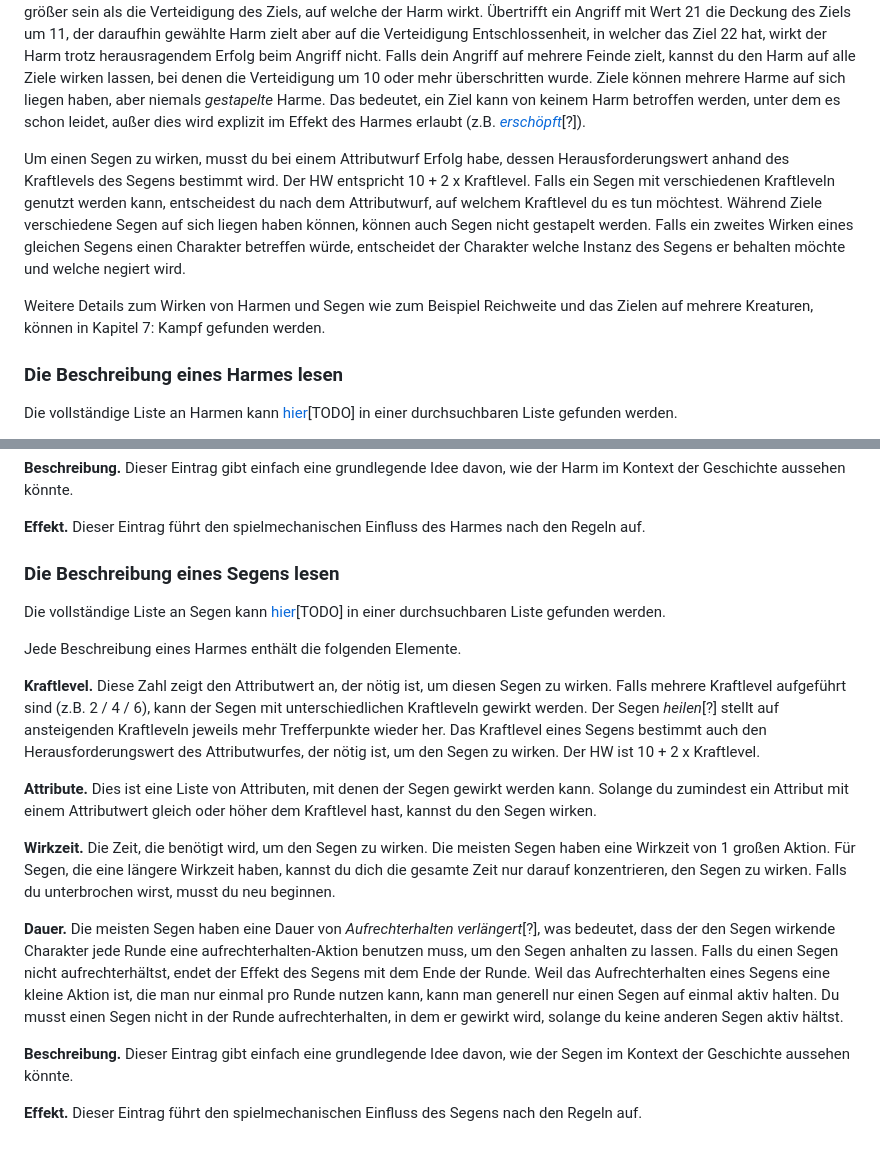
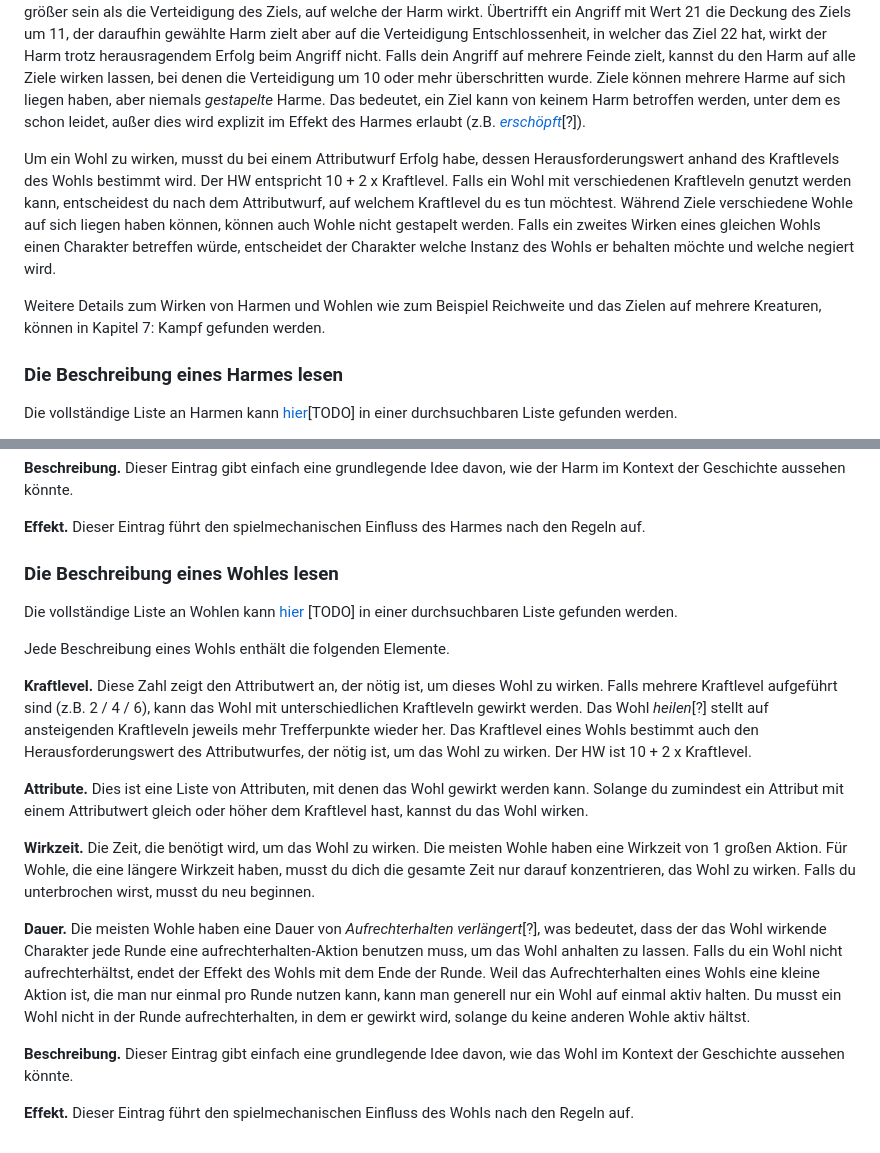
Before and after one commit to Mambouna/openlegend-de, a Markdown page: src/Kapitel-3_Flueche-und-Segen.md, 2 parts joined by grey strips. Rendered like a GitHub page.

Commit message:
Changed Fluch to Harm and Segen to Wohl in chapters 1 to 3.

```diff
--- a/src/Kapitel-3_Flueche-und-Segen.md
+++ b/src/Kapitel-3_Flueche-und-Segen.md
@@ -13,9 +13,9 @@ Weil Open Legend darauf bedacht ist, Spielmechaniken von der Geschichte zu trenn
 ## Harme und Wohle wirken
 Um einen Harm zu wirken, ist die primäre Methode, bei einem passenden Attributwurf mit einem Verteidigungswert deines Ziels als Herausforderungwert des Wurfes (wie in der Beschreibung des Harms angegeben), Erfolg zu haben. Eine alternative Methode ist es, einen erfolgreichen Angriff durchzuführen, der die Verteidigung des Ziels um 10 oder mehr übertrifft. Wenn das passiert, kannst du einen Harm des Kraftlevels gleich oder kleiner des Attributs, das für die Attacke eingesetzt wurde, wirken. Damit der Harm wirkt, muss der ursprüngliche Angriffswurf, der mehr als 10 über der Verteidigung des Ziels lag, auch größer sein als die Verteidigung des Ziels, auf welche der Harm wirkt. Übertrifft ein Angriff mit Wert 21 die Deckung des Ziels um 11, der daraufhin gewählte Harm zielt aber auf die Verteidigung Entschlossenheit, in welcher das Ziel 22 hat, wirkt der Harm trotz herausragendem Erfolg beim Angriff nicht. Falls dein Angriff auf mehrere Feinde zielt, kannst du den Harm auf alle Ziele wirken lassen, bei denen die Verteidigung um 10 oder mehr überschritten wurde. Ziele können mehrere Harme auf sich liegen haben, aber niemals *gestapelte* Harme. Das bedeutet, ein Ziel kann von keinem Harm betroffen werden, unter dem es schon leidet, außer dies wird explizit im Effekt des Harmes erlaubt (z.B. [*erschöpft*](http://www.openlegendrpg.com/banes/fatigued)[?]).
 
-Um einen Segen zu wirken, musst du bei einem Attributwurf Erfolg habe, dessen Herausforderungswert anhand des Kraftlevels des Segens bestimmt wird. Der HW entspricht 10 + 2 x Kraftlevel. Falls ein Segen mit verschiedenen Kraftleveln genutzt werden kann, entscheidest du nach dem Attributwurf, auf welchem Kraftlevel du es tun möchtest. Während Ziele verschiedene Segen auf sich liegen haben können, können auch Segen nicht gestapelt werden. Falls ein zweites Wirken eines gleichen Segens einen Charakter betreffen würde, entscheidet der Charakter welche Instanz des Segens er behalten möchte und welche negiert wird.
+Um ein Wohl zu wirken, musst du bei einem Attributwurf Erfolg habe, dessen Herausforderungswert anhand des Kraftlevels des Wohls bestimmt wird. Der HW entspricht 10 + 2 x Kraftlevel. Falls ein Wohl mit verschiedenen Kraftleveln genutzt werden kann, entscheidest du nach dem Attributwurf, auf welchem Kraftlevel du es tun möchtest. Während Ziele verschiedene Wohle auf sich liegen haben können, können auch Wohle nicht gestapelt werden. Falls ein zweites Wirken eines gleichen Wohls einen Charakter betreffen würde, entscheidet der Charakter welche Instanz des Wohls er behalten möchte und welche negiert wird.
 
-Weitere Details zum Wirken von Harmen und Segen wie zum Beispiel Reichweite und das Zielen auf mehrere Kreaturen, können in Kapitel 7: Kampf gefunden werden.
+Weitere Details zum Wirken von Harmen und Wohlen wie zum Beispiel Reichweite und das Zielen auf mehrere Kreaturen, können in Kapitel 7: Kampf gefunden werden.
 ### Die Beschreibung eines Harmes lesen
 Die vollständige Liste an Harmen kann [hier](http://openlegendrpg.com/banes)[TODO] in einer durchsuchbaren Liste gefunden werden.
 
@@ -32,19 +32,19 @@ Jede Beschreibung eines Harmes enthält die folgenden Elemente.
 **Beschreibung.** Dieser Eintrag gibt einfach eine grundlegende Idee davon, wie der Harm im Kontext der Geschichte aussehen könnte.
 
 **Effekt.** Dieser Eintrag führt den spielmechanischen Einfluss des Harmes nach den Regeln auf.
-### Die Beschreibung eines Segens lesen
-Die vollständige Liste an Segen kann [hier](http://openlegendrpg.com/boons)[TODO] in einer durchsuchbaren Liste gefunden werden.
+### Die Beschreibung eines Wohles lesen
+Die vollständige Liste an Wohlen kann [hier](http://openlegendrpg.com/boons) [TODO] in einer durchsuchbaren Liste gefunden werden.
 
-Jede Beschreibung eines Harmes enthält die folgenden Elemente.
+Jede Beschreibung eines Wohls enthält die folgenden Elemente.
 
-**Kraftlevel.** Diese Zahl zeigt den Attributwert an, der nötig ist, um diesen Segen zu wirken. Falls mehrere Kraftlevel aufgeführt sind (z.B. 2 / 4 / 6), kann der Segen mit unterschiedlichen Kraftleveln gewirkt werden. Der Segen *heilen*[?] stellt auf ansteigenden Kraftleveln jeweils mehr Trefferpunkte wieder her. Das Kraftlevel eines Segens bestimmt auch den Herausforderungswert des Attributwurfes, der nötig ist, um den Segen zu wirken. Der HW ist 10 + 2 x Kraftlevel.
+**Kraftlevel.** Diese Zahl zeigt den Attributwert an, der nötig ist, um dieses Wohl zu wirken. Falls mehrere Kraftlevel aufgeführt sind (z.B. 2 / 4 / 6), kann das Wohl mit unterschiedlichen Kraftleveln gewirkt werden. Das Wohl *heilen*[?] stellt auf ansteigenden Kraftleveln jeweils mehr Trefferpunkte wieder her. Das Kraftlevel eines Wohls bestimmt auch den Herausforderungswert des Attributwurfes, der nötig ist, um das Wohl zu wirken. Der HW ist 10 + 2 x Kraftlevel.
 
-**Attribute.** Dies ist eine Liste von Attributen, mit denen der Segen gewirkt werden kann. Solange du zumindest ein Attribut mit einem Attributwert gleich oder höher dem Kraftlevel hast, kannst du den Segen wirken.
+**Attribute.** Dies ist eine Liste von Attributen, mit denen das Wohl gewirkt werden kann. Solange du zumindest ein Attribut mit einem Attributwert gleich oder höher dem Kraftlevel hast, kannst du das Wohl wirken.
 
-**Wirkzeit.** Die Zeit, die benötigt wird, um den Segen zu wirken. Die meisten Segen haben eine Wirkzeit von 1 großen Aktion. Für Segen, die eine längere Wirkzeit haben, kannst du dich die gesamte Zeit nur darauf konzentrieren, den Segen zu wirken. Falls du unterbrochen wirst, musst du neu beginnen.
+**Wirkzeit.** Die Zeit, die benötigt wird, um das Wohl zu wirken. Die meisten Wohle haben eine Wirkzeit von 1 großen Aktion. Für Wohle, die eine längere Wirkzeit haben, musst du dich die gesamte Zeit nur darauf konzentrieren, das Wohl zu wirken. Falls du unterbrochen wirst, musst du neu beginnen.
 
-**Dauer.** Die meisten Segen haben eine Dauer von *Aufrechterhalten verlängert*[?], was bedeutet, dass der den Segen wirkende Charakter jede Runde eine aufrechterhalten-Aktion benutzen muss, um den Segen anhalten zu lassen. Falls du einen Segen nicht aufrechterhältst, endet der Effekt des Segens mit dem Ende der Runde. Weil das Aufrechterhalten eines Segens eine kleine Aktion ist, die man nur einmal pro Runde nutzen kann, kann man generell nur einen Segen auf einmal aktiv halten. Du musst einen Segen nicht in der Runde aufrechterhalten, in dem er gewirkt wird, solange du keine anderen Segen aktiv hältst.
+**Dauer.** Die meisten Wohle haben eine Dauer von *Aufrechterhalten verlängert*[?], was bedeutet, dass der das Wohl wirkende Charakter jede Runde eine aufrechterhalten-Aktion benutzen muss, um das Wohl anhalten zu lassen. Falls du ein Wohl nicht aufrechterhältst, endet der Effekt des Wohls mit dem Ende der Runde. Weil das Aufrechterhalten eines Wohls eine kleine Aktion ist, die man nur einmal pro Runde nutzen kann, kann man generell nur ein Wohl auf einmal aktiv halten. Du musst ein Wohl nicht in der Runde aufrechterhalten, in dem er gewirkt wird, solange du keine anderen Wohle aktiv hältst.
 
-**Beschreibung.** Dieser Eintrag gibt einfach eine grundlegende Idee davon, wie der Segen im Kontext der Geschichte aussehen könnte.
+**Beschreibung.** Dieser Eintrag gibt einfach eine grundlegende Idee davon, wie das Wohl im Kontext der Geschichte aussehen könnte.
 
-**Effekt.** Dieser Eintrag führt den spielmechanischen Einfluss des Segens nach den Regeln auf.
+**Effekt.** Dieser Eintrag führt den spielmechanischen Einfluss des Wohls nach den Regeln auf.
```
